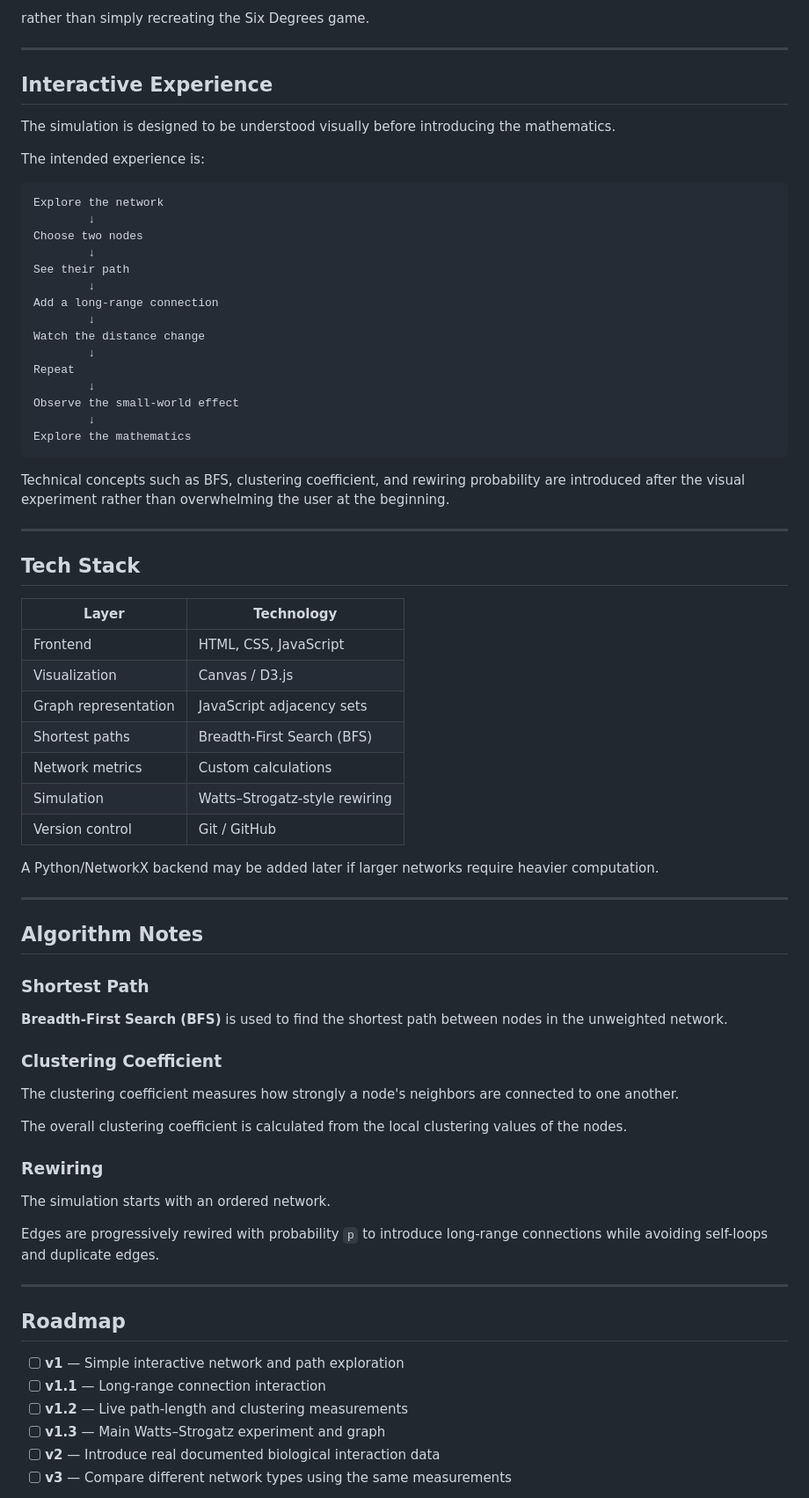
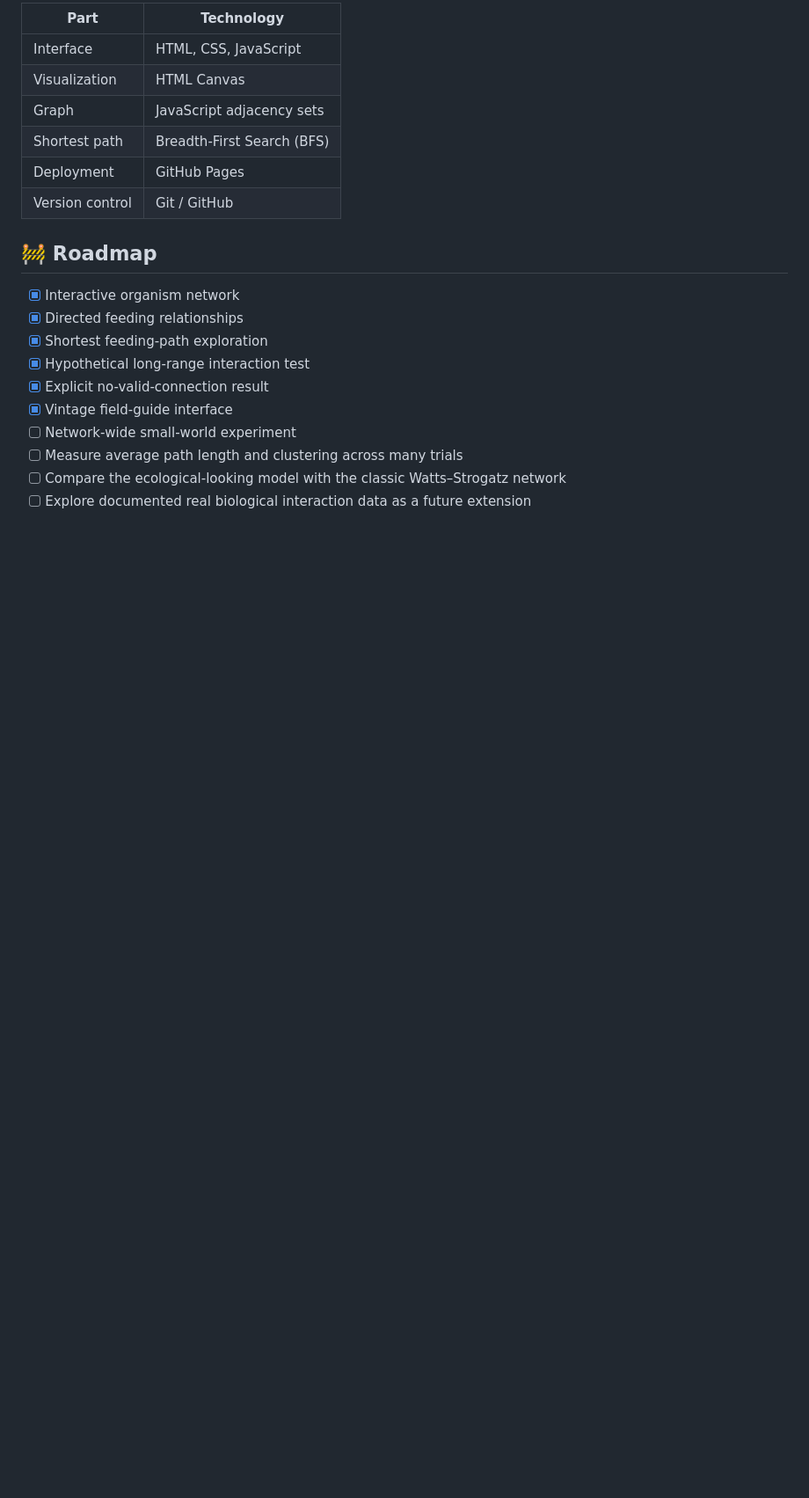
Before and after one commit to Advaitha07/SmallWorlds, a Markdown page: README.md, the part around one of its changes. Shown at 88% size. GitHub-like rendering; blank space fills up the shorter version.

````diff
--- a/README.md
+++ b/README.md
@@ -132,77 +122,22 @@ The project therefore combines:
-rather than simply recreating the Six Degrees game.
-
----
-
-## Interactive Experience
-
-The simulation is designed to be understood visually before introducing the mathematics.
-
-The intended experience is:
-
-```text
-Explore the network
-        ↓
-Choose two nodes
-        ↓
-See their path
-        ↓
-Add a long-range connection
-        ↓
-Watch the distance change
-        ↓
-Repeat
-        ↓
-Observe the small-world effect
-        ↓
-Explore the mathematics
-```
-
-Technical concepts such as BFS, clustering coefficient, and rewiring probability are introduced after the visual experiment rather than overwhelming the user at the beginning.
-
----
-
-## Tech Stack
-
-| Layer | Technology |
+| Part | Technology |
 |---|---|
-| Frontend | HTML, CSS, JavaScript |
-| Visualization | Canvas / D3.js |
-| Graph representation | JavaScript adjacency sets |
-| Shortest paths | Breadth-First Search (BFS) |
-| Network metrics | Custom calculations |
-| Simulation | Watts–Strogatz-style rewiring |
+| Interface | HTML, CSS, JavaScript |
+| Visualization | HTML Canvas |
+| Graph | JavaScript adjacency sets |
+| Shortest path | Breadth-First Search (BFS) |
+| Deployment | GitHub Pages |
 | Version control | Git / GitHub |
 
-A Python/NetworkX backend may be added later if larger networks require heavier computation.
+## 🚧 Roadmap
 
----
+- [x] Interactive organism network
+- [x] Directed feeding relationships
+- [x] Shortest feeding-path exploration
+- [x] Hypothetical long-range interaction test
+- [x] Explicit no-valid-connection result
+- [x] Vintage field-guide interface
+- [ ] Network-wide small-world experiment
+- [ ] Measure average path length and clustering across many trials
+- [ ] Compare the ecological-looking model with the classic Watts–Strogatz network
+- [ ] Explore documented real biological interaction data as a future extension
 
-## Algorithm Notes
-
-### Shortest Path
-
-**Breadth-First Search (BFS)** is used to find the shortest path between nodes in the unweighted network.
-
-### Clustering Coefficient
-
-The clustering coefficient measures how strongly a node's neighbors are connected to one another.
-
-The overall clustering coefficient is calculated from the local clustering values of the nodes.
-
-### Rewiring
-
-The simulation starts with an ordered network.
-
-Edges are progressively rewired with probability `p` to introduce long-range connections while avoiding self-loops and duplicate edges.
-
----
-
-## Roadmap
-
-- [ ] **v1** — Simple interactive network and path exploration
-- [ ] **v1.1** — Long-range connection interaction
-- [ ] **v1.2** — Live path-length and clustering measurements
-- [ ] **v1.3** — Main Watts–Strogatz experiment and graph
-- [ ] **v2** — Introduce real documented biological interaction data
-- [ ] **v3** — Compare different network types using the same measurements
-
````
Also changed, not shown: other parts of README.md (+89 -132 lines).
